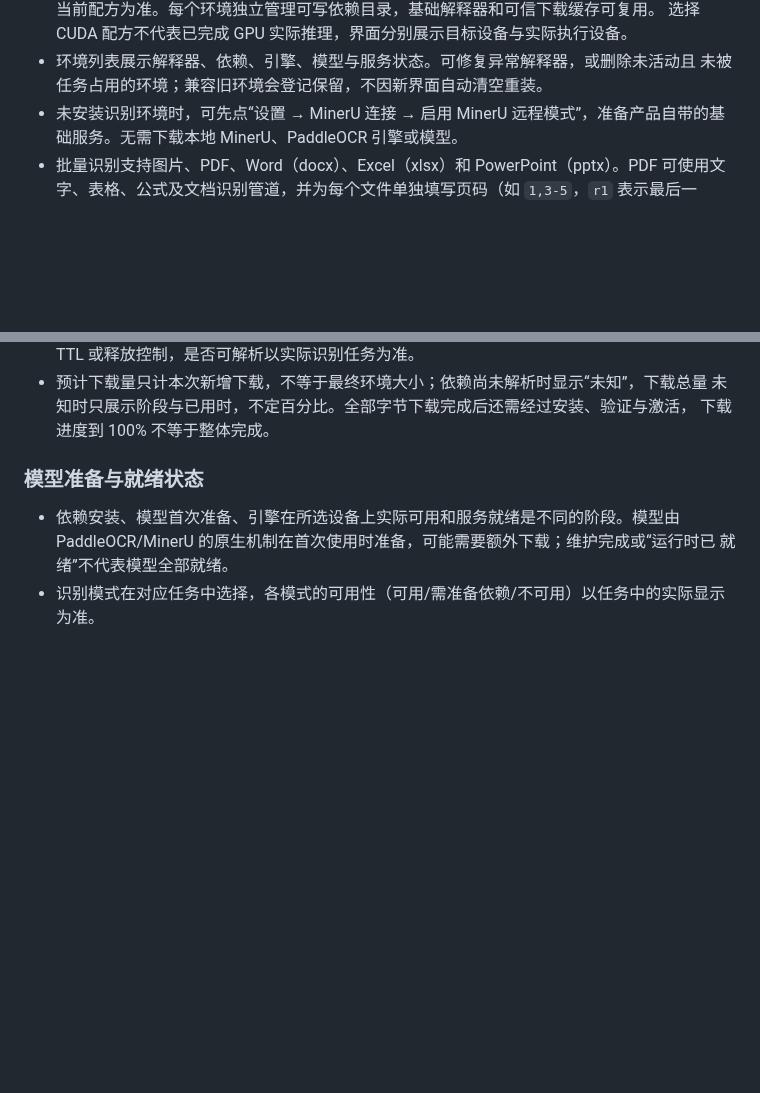
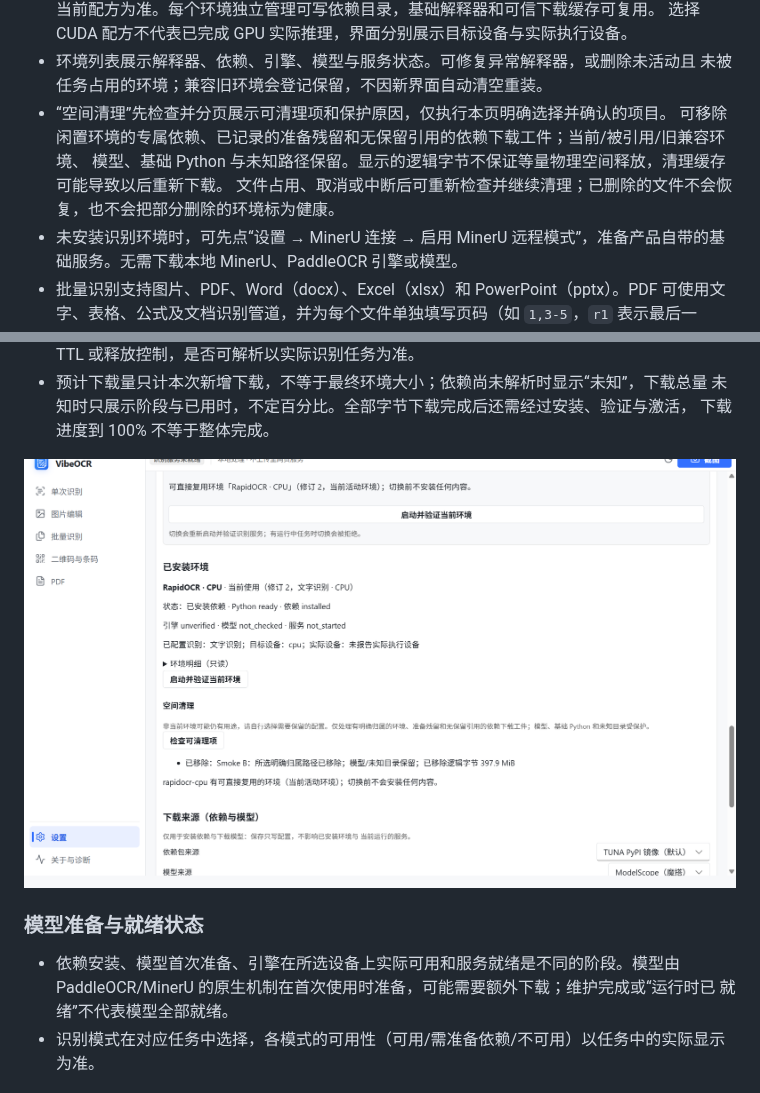
Before and after one commit to FelixJI/vibeocr-next, a Markdown page: README.md, 2 parts joined by grey strips. Rendered like a GitHub page; pictures changed too: docs/environment-cleanup.png (added); blank space fills up the shorter version.

Commit message:
test(environments): 验证清理后当前环境并补充使用说明

```diff
--- a/README.md
+++ b/README.md
@@ -75,6 +75,10 @@ worker 仍在独立进程运行。
   选择 CUDA 配方不代表已完成 GPU 实际推理，界面分别展示目标设备与实际执行设备。
 - 环境列表展示解释器、依赖、引擎、模型与服务状态。可修复异常解释器，或删除未活动且
   未被任务占用的环境；兼容旧环境会登记保留，不因新界面自动清空重装。
+- “空间清理”先检查并分页展示可清理项和保护原因，仅执行本页明确选择并确认的项目。
+  可移除闲置环境的专属依赖、已记录的准备残留和无保留引用的依赖下载工件；当前/被引用/旧兼容环境、
+  模型、基础 Python 与未知路径保留。显示的逻辑字节不保证等量物理空间释放，清理缓存可能导致以后重新下载。
+  文件占用、取消或中断后可重新检查并继续清理；已删除的文件不会恢复，也不会把部分删除的环境标为健康。
 - 未安装识别环境时，可先点“设置 → MinerU 连接 → 启用 MinerU 远程模式”，准备产品自带的基础服务。无需下载本地 MinerU、PaddleOCR 引擎或模型。
 - 批量识别支持图片、PDF、Word（docx）、Excel（xlsx）和 PowerPoint（pptx）。PDF 可使用文字、表格、公式及文档识别管道，并为每个文件单独填写页码（如 `1,3-5`，`r1` 表示最后一页）；留空时 PDF 沿用 MinerU 默认范围，其他管道默认全部。Office 文档使用 MinerU Flash 档整篇解析，按页识别需先转换为 PDF。
 - MinerU 识别参数可在设置中选择服务声明的档位、OCR 模式和 PDF 默认页码范围；每个文件的页码可覆盖默认值。本地模式支持语言配置；远程语言由服务启动参数决定，客户端不能覆盖。MinerU 4 接口尚无公式/表格独立开关，界面会明确说明由档位与服务端控制。
@@ -87,6 +91,8 @@ worker 仍在独立进程运行。
 - 预计下载量只计本次新增下载，不等于最终环境大小；依赖尚未解析时显示“未知”，下载总量
   未知时只展示阶段与已用时，不定百分比。全部字节下载完成后还需经过安装、验证与激活，
   下载进度到 100% 不等于整体完成。
+
+![真实 Windows 隔离候选移除闲置环境后的清理结果](docs/environment-cleanup.png)
 
 ### 模型准备与就绪状态
 
```
Also changed, not shown: 1 other file.
